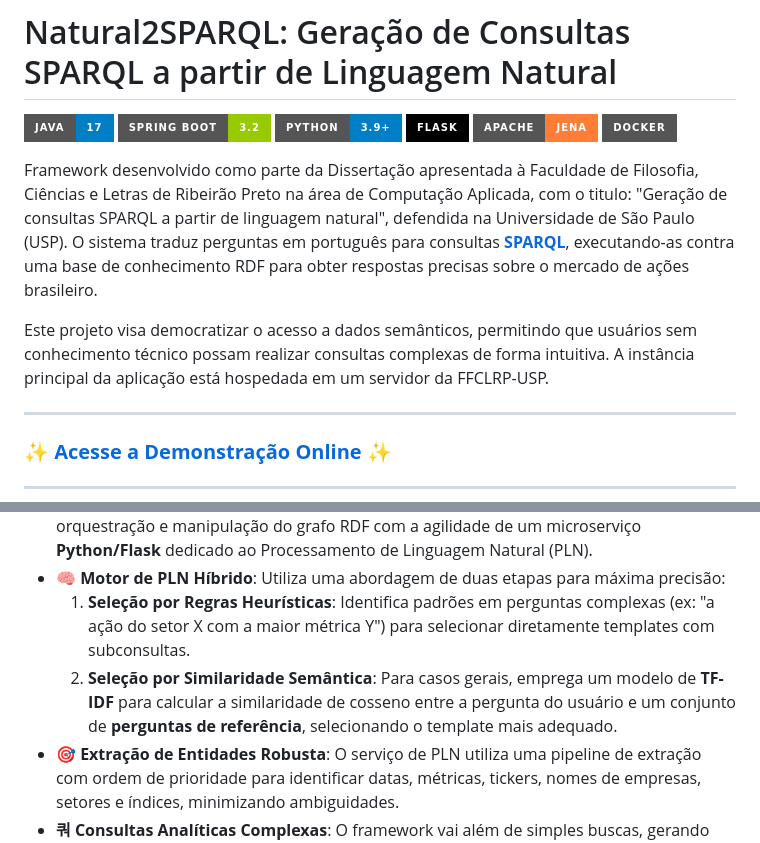
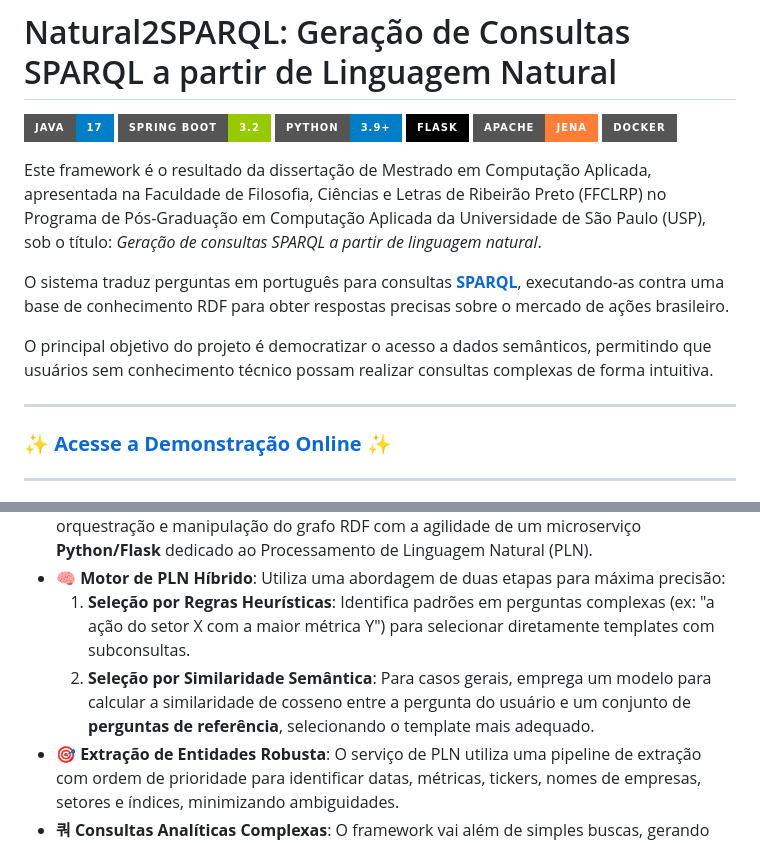
Before and after one commit to profhebercastro/NATURAL2SPARQL_FINAL, a Markdown page: README.md, 2 parts joined by grey strips. Drawn GitHub-style; badges without logos.

Commit message:
atualização README.md

```diff
--- a/README.md
+++ b/README.md
@@ -7,10 +7,11 @@
 [![Apache Jena](https://img.shields.io/badge/Apache-Jena-orange.svg?style=for-the-badge&logo=apache)](https://jena.apache.org/)
 [![Docker](https://img.shields.io/badge/Docker-gray.svg?style=for-the-badge&logo=docker)](https://www.docker.com/)
 
-Framework desenvolvido como parte da Dissertação apresentada à Faculdade de Filosofia, Ciências e Letras
-de Ribeirão Preto na área de Computação Aplicada, com o titulo: "Geração de consultas SPARQL a partir de linguagem natural", defendida na Universidade de São Paulo (USP). O sistema traduz perguntas em português para consultas **[SPARQL](https://www.w3.org/TR/sparql11-overview/)**, executando-as contra uma base de conhecimento RDF para obter respostas precisas sobre o mercado de ações brasileiro.
+Este framework é o resultado da dissertação de Mestrado em Computação Aplicada, apresentada na Faculdade de Filosofia, Ciências e Letras de Ribeirão Preto (FFCLRP) no Programa de Pós-Graduação em Computação Aplicada da Universidade de São Paulo (USP), sob o título: *Geração de consultas SPARQL a partir de linguagem natural*.
 
-Este projeto visa democratizar o acesso a dados semânticos, permitindo que usuários sem conhecimento técnico possam realizar consultas complexas de forma intuitiva. A instância principal da aplicação está hospedada em um servidor da FFCLRP-USP.
+O sistema traduz perguntas em português para consultas **[SPARQL](https://www.w3.org/TR/sparql11-overview/)**, executando-as contra uma base de conhecimento RDF para obter respostas precisas sobre o mercado de ações brasileiro.
+
+O principal objetivo do projeto é democratizar o acesso a dados semânticos, permitindo que usuários sem conhecimento técnico possam realizar consultas complexas de forma intuitiva.
 
 ---
 
@@ -34,7 +35,7 @@ Este projeto visa democratizar o acesso a dados semânticos, permitindo que usu
 *   **⚙️ Arquitetura de Microserviços**: Combina a robustez do **Java/Spring Boot** para orquestração e manipulação do grafo RDF com a agilidade de um microserviço **Python/Flask** dedicado ao Processamento de Linguagem Natural (PLN).
 *   **🧠 Motor de PLN Híbrido**: Utiliza uma abordagem de duas etapas para máxima precisão:
     1.  **Seleção por Regras Heurísticas**: Identifica padrões em perguntas complexas (ex: "a ação do setor X com a maior métrica Y") para selecionar diretamente templates com subconsultas.
-    2.  **Seleção por Similaridade Semântica**: Para casos gerais, emprega um modelo de **TF-IDF** para calcular a similaridade de cosseno entre a pergunta do usuário e um conjunto de **perguntas de referência**, selecionando o template mais adequado.
+    2.  **Seleção por Similaridade Semântica**: Para casos gerais, emprega um modelo para calcular a similaridade de cosseno entre a pergunta do usuário e um conjunto de **perguntas de referência**, selecionando o template mais adequado.
 *   **🎯 Extração de Entidades Robusta**: O serviço de PLN utiliza uma pipeline de extração com ordem de prioridade para identificar datas, métricas, tickers, nomes de empresas, setores e índices, minimizando ambiguidades.
 *   **쿼 Consultas Analíticas Complexas**: O framework vai além de simples buscas, gerando consultas SPARQL que realizam **cálculos em tempo de execução** (`BIND`), aplicam **filtros dinâmicos** (`FILTER`) e executam **consultas aninhadas (subqueries)** para responder a perguntas analíticas complexas.
 *   **☁️ Pronto para a Nuvem**: Containerizado com **Docker** (usando build multi-stage para otimização) e configurado para deploy em qualquer ambiente que suporte contêineres, com um script de inicialização que gerencia os dois serviços (Java e Python).
```
